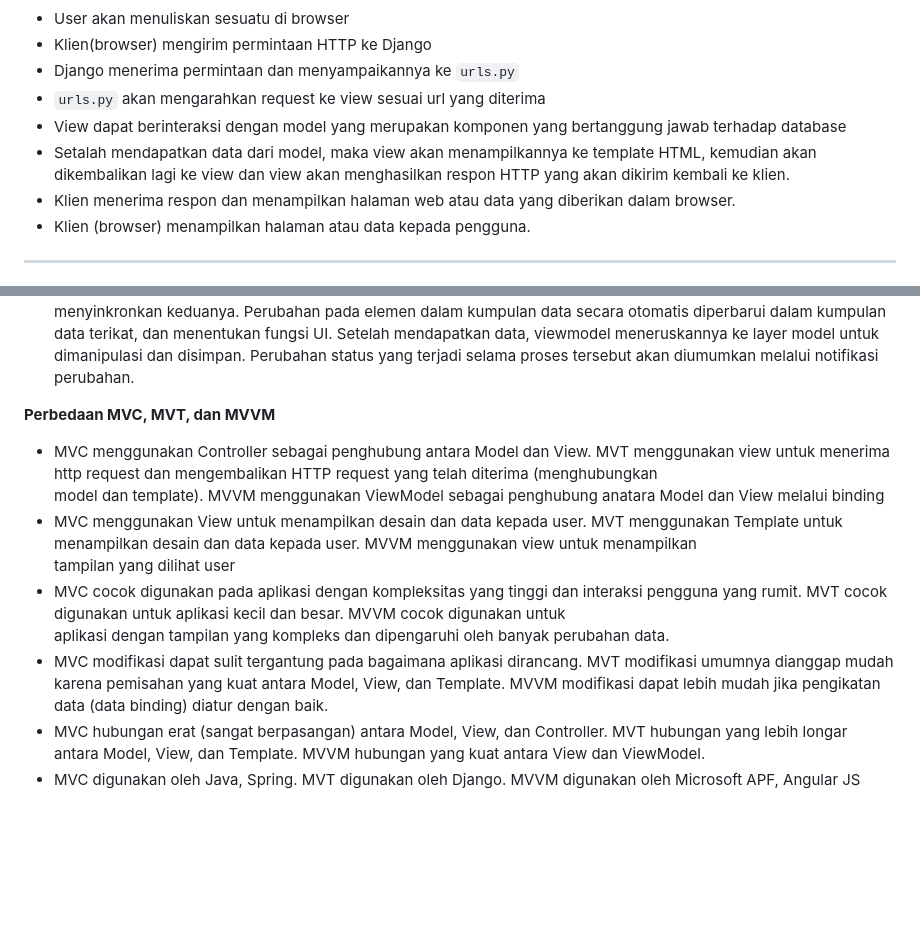
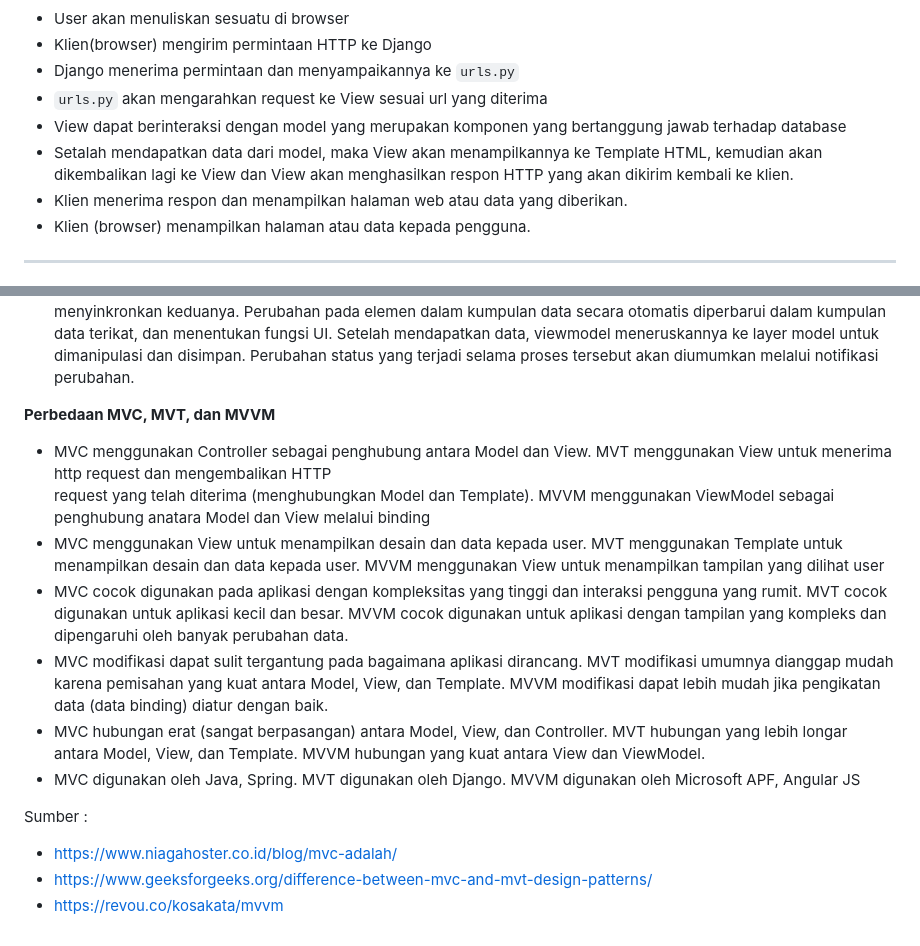
Before and after one commit to AtharAdista/Game-Sthar, a Markdown page: README.md, 2 parts joined by grey strips. Rendered like a GitHub page; blank space fills up the shorter version.

```diff
--- a/README.md
+++ b/README.md
@@ -200,16 +200,12 @@ Saya menggunakan perintah tersebut, karena saya menjalankannya di windows.
  + Klien(browser) mengirim permintaan HTTP ke Django
  + Django menerima permintaan dan menyampaikannya ke
    `urls.py`
- + `urls.py` akan mengarahkan request ke view sesuai
-    url yang diterima
- + View dapat berinteraksi dengan model yang
-   merupakan komponen yang bertanggung jawab terhadap database
- + Setalah mendapatkan data dari model, maka view
-   akan menampilkannya ke template HTML, kemudian akan dikembalikan lagi ke view dan view akan menghasilkan respon HTTP yang akan dikirim kembali ke klien.
- + Klien menerima respon dan menampilkan halaman web
-   atau data yang diberikan dalam browser.
- + Klien (browser) menampilkan halaman atau data
-   kepada pengguna.
+ + `urls.py` akan mengarahkan request ke View sesuai url yang diterima
+ + View dapat berinteraksi dengan model yang merupakan komponen yang bertanggung jawab terhadap database
+ + Setalah mendapatkan data dari model, maka View akan menampilkannya ke Template HTML, kemudian akan dikembalikan lagi ke View dan View akan
+   menghasilkan respon HTTP yang akan dikirim kembali ke klien.
+ + Klien menerima respon dan menampilkan halaman web atau data yang diberikan.
+ + Klien (browser) menampilkan halaman atau data kepada pengguna.
 
 ---
 ## 3. Jelaskan mengapa kita menggunakan virtual environment? Apakah kita tetap dapat membuat aplikasi web berbasis Django tanpa menggunakan virtual environment?
@@ -249,14 +245,19 @@ MVVM adalah pola desain software yang membagi kode aplikasi ke dalam tiga lapisa
      penghubung keduanya. Viewmodel mendapatkan input dari view mengenai aktivitas pengguna, dan melakukan data binding 2 arah (2-way data binding). Data binding adalah proses mengikat dua  data sumber bersama dan menyinkronkan keduanya. Perubahan pada elemen dalam kumpulan data secara otomatis diperbarui dalam kumpulan data terikat, dan menentukan fungsi UI. Setelah mendapatkan data, viewmodel meneruskannya ke layer model untuk dimanipulasi dan disimpan. Perubahan status yang terjadi selama proses tersebut akan diumumkan melalui notifikasi perubahan.
 
 **Perbedaan MVC, MVT, dan MVVM**
-- MVC menggunakan Controller sebagai penghubung antara Model dan View. MVT menggunakan view untuk menerima http request dan mengembalikan HTTP request yang telah diterima (menghubungkan
-      model dan template). MVVM menggunakan ViewModel sebagai penghubung anatara Model dan View melalui binding
-- MVC menggunakan View untuk menampilkan desain dan data kepada user. MVT menggunakan Template untuk menampilkan desain dan data kepada user. MVVM menggunakan view untuk menampilkan
-      tampilan yang dilihat user
-- MVC cocok digunakan pada aplikasi dengan kompleksitas yang tinggi dan interaksi pengguna yang rumit. MVT cocok digunakan untuk aplikasi kecil dan besar. MVVM cocok digunakan untuk
-      aplikasi dengan tampilan yang kompleks dan dipengaruhi oleh banyak perubahan data.
-- MVC modifikasi dapat sulit tergantung pada bagaimana aplikasi dirancang. MVT modifikasi umumnya dianggap mudah karena pemisahan yang kuat antara Model, View, dan Template. MVVM modifikasi
-      dapat lebih mudah jika pengikatan data (data binding) diatur dengan baik.
-- MVC hubungan erat (sangat berpasangan) antara Model, View, dan Controller. MVT hubungan yang lebih longar antara Model, View, dan Template. MVVM hubungan yang kuat antara View dan
-      ViewModel.
+- MVC menggunakan Controller sebagai penghubung antara Model dan View. MVT menggunakan View untuk menerima http request dan mengembalikan HTTP
+  request yang telah diterima (menghubungkan Model dan Template). MVVM menggunakan ViewModel sebagai penghubung anatara Model dan View melalui binding
+- MVC menggunakan View untuk menampilkan desain dan data kepada user. MVT menggunakan Template untuk menampilkan desain dan data kepada user. MVVM
+  menggunakan View untuk menampilkan tampilan yang dilihat user
+- MVC cocok digunakan pada aplikasi dengan kompleksitas yang tinggi dan interaksi pengguna yang rumit. MVT cocok digunakan untuk aplikasi kecil
+  dan besar. MVVM cocok digunakan untuk aplikasi dengan tampilan yang kompleks dan dipengaruhi oleh banyak perubahan data.
+- MVC modifikasi dapat sulit tergantung pada bagaimana aplikasi dirancang. MVT modifikasi umumnya dianggap mudah karena pemisahan yang kuat antara
+  Model, View, dan Template. MVVM modifikasi dapat lebih mudah jika pengikatan data (data binding) diatur dengan baik.
+- MVC hubungan erat (sangat berpasangan) antara Model, View, dan Controller. MVT hubungan yang lebih longar antara Model, View, dan Template. MVVM
+  hubungan yang kuat antara View dan ViewModel.
 - MVC digunakan oleh Java, Spring. MVT digunakan oleh Django. MVVM digunakan oleh Microsoft APF, Angular JS
+
+Sumber :
++ https://www.niagahoster.co.id/blog/mvc-adalah/
++ https://www.geeksforgeeks.org/difference-between-mvc-and-mvt-design-patterns/
++ https://revou.co/kosakata/mvvm
```
